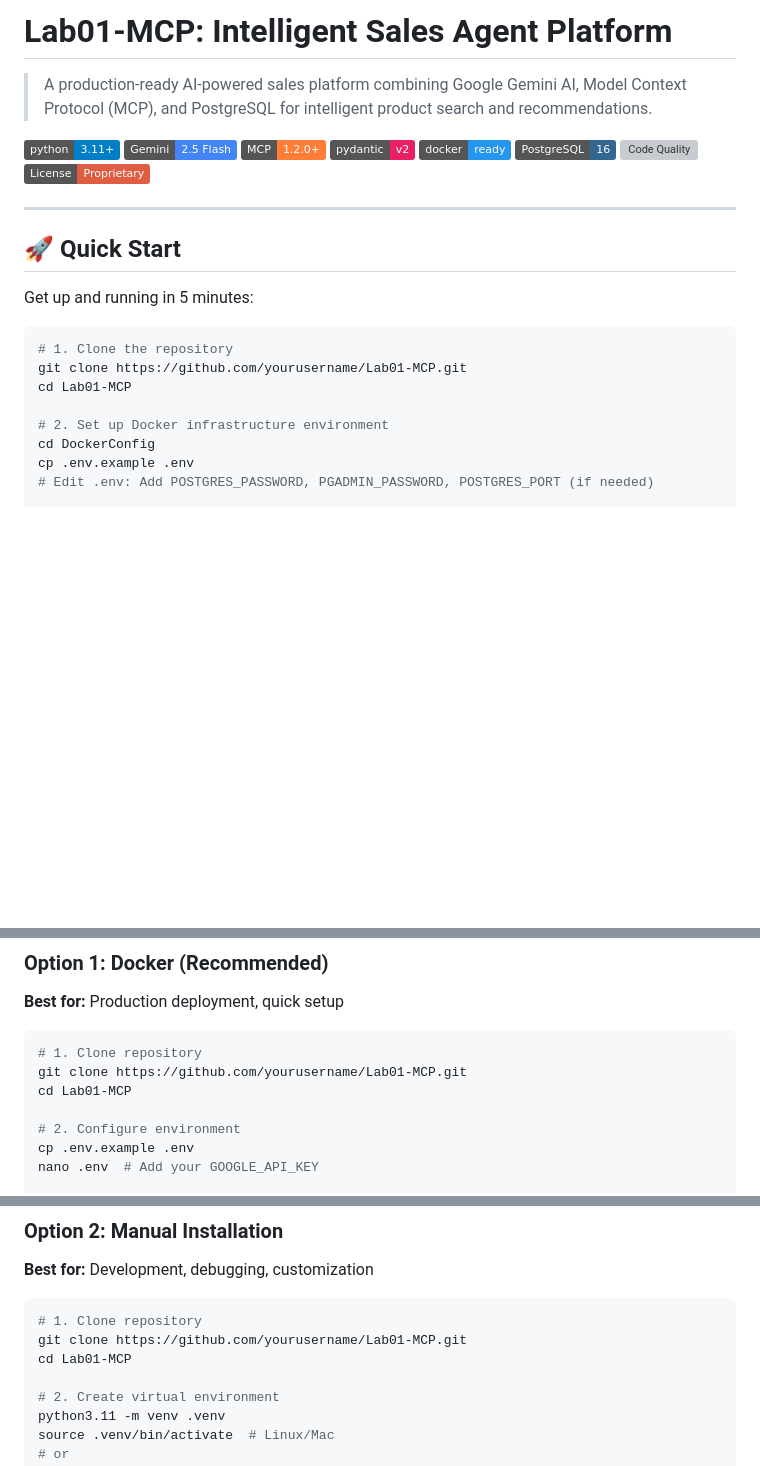
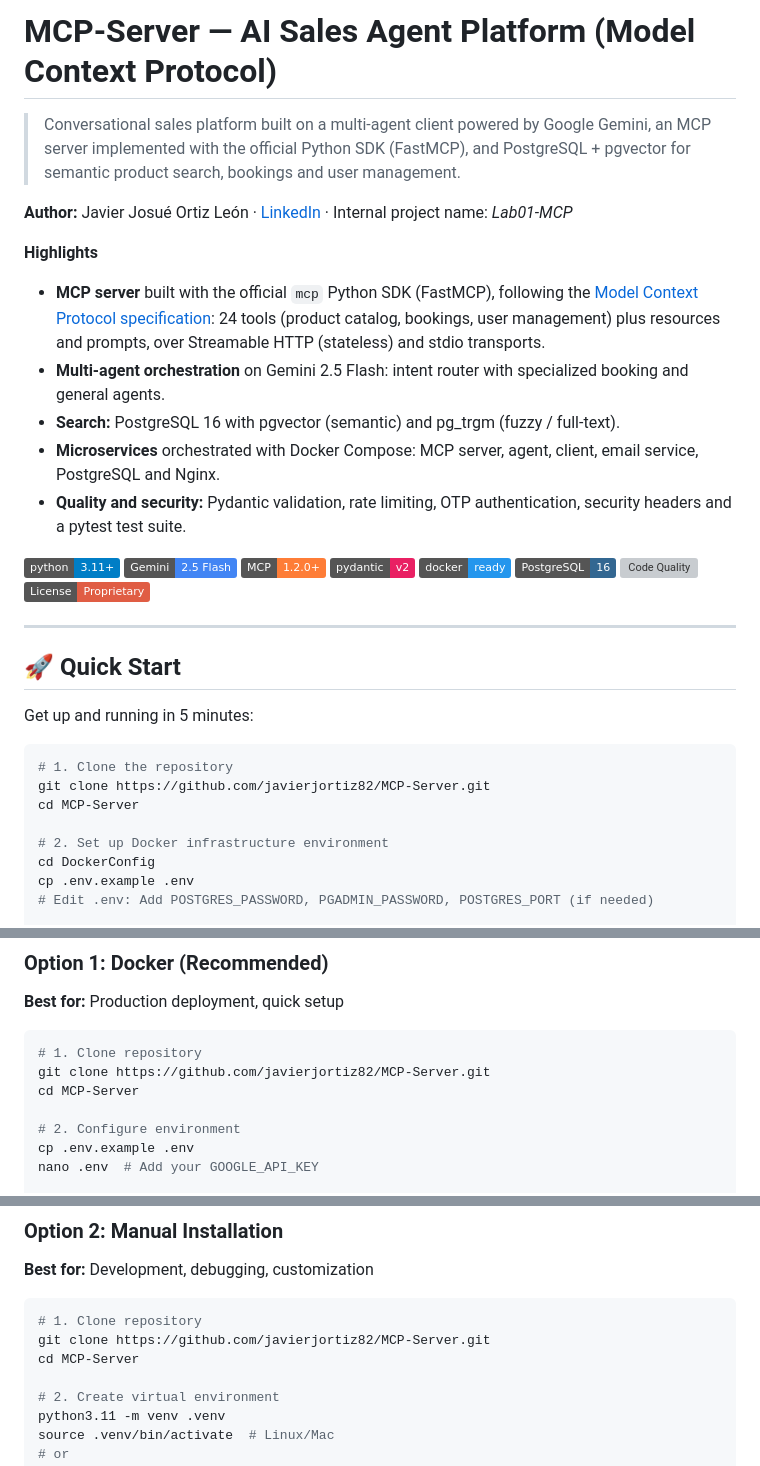
Before and after one commit to javierjortiz82/MCP-Server, a Markdown page: README.md, 3 parts joined by grey strips. Rendered like a GitHub page; badges without logos; blank space fills up the shorter version; grey boxes are pictures that could not be loaded.

Commit message:
docs: rewrite README header and fix repository clone URLs
- New title, summary and highlights section (MCP server, multi-agent, pgvector, Docker)
- Point MCP badge to modelcontextprotocol.io
- Replace placeholder clone URLs (yourusername/Lab01-MCP) with javierjortiz82/MCP-Server

Co-Authored-By: Claude Opus 5.5 <noreply@anthropic.com>
Claude-Session: https://claude.ai/code/session_01Xd2csoBtUkiVPV2XC84j3A

````diff
--- a/README.md
+++ b/README.md
@@ -1,6 +1,16 @@
-# Lab01-MCP: Intelligent Sales Agent Platform
-
-> A production-ready AI-powered sales platform combining Google Gemini AI, Model Context Protocol (MCP), and PostgreSQL for intelligent product search and recommendations.
+# MCP-Server — AI Sales Agent Platform (Model Context Protocol)
+
+> Conversational sales platform built on a multi-agent client powered by Google Gemini, an MCP server implemented with the official Python SDK (FastMCP), and PostgreSQL + pgvector for semantic product search, bookings and user management.
+
+**Author:** Javier Josué Ortiz León · [LinkedIn](https://www.linkedin.com/in/javier-ortiz-leon) · Internal project name: *Lab01-MCP*
+
+**Highlights**
+
+- **MCP server** built with the official `mcp` Python SDK (FastMCP), following the [Model Context Protocol specification](https://modelcontextprotocol.io): 24 tools (product catalog, bookings, user management) plus resources and prompts, over Streamable HTTP (stateless) and stdio transports.
+- **Multi-agent orchestration** on Gemini 2.5 Flash: intent router with specialized booking and general agents.
+- **Search:** PostgreSQL 16 with pgvector (semantic) and pg_trgm (fuzzy / full-text).
+- **Microservices** orchestrated with Docker Compose: MCP server, agent, client, email service, PostgreSQL and Nginx.
+- **Quality and security:** Pydantic validation, rate limiting, OTP authentication, security headers and a pytest test suite.
 
 [![Python 3.11+](https://img.shields.io/badge/python-3.11+-blue.svg)](https://www.python.org/downloads/)
 [![Google Gemini](https://img.shields.io/badge/Gemini-2.5%20Flash-4285F4?logo=google)](https://ai.google.dev/gemini-api/docs)
@@ -19,8 +29,8 @@ Get up and running in 5 minutes:
 
 ```bash
 # 1. Clone the repository
-git clone https://github.com/yourusername/Lab01-MCP.git
-cd Lab01-MCP
+git clone https://github.com/javierjortiz82/MCP-Server.git
+cd MCP-Server
 
 # 2. Set up Docker infrastructure environment
 cd DockerConfig
@@ -908,8 +918,8 @@ class DiscordAdapter:
 
 ```bash
 # 1. Clone repository
-git clone https://github.com/yourusername/Lab01-MCP.git
-cd Lab01-MCP
+git clone https://github.com/javierjortiz82/MCP-Server.git
+cd MCP-Server
 
 # 2. Configure environment
 cp .env.example .env
@@ -940,8 +950,8 @@ docker-compose logs -f client-mcp
 
 ```bash
 # 1. Clone repository
-git clone https://github.com/yourusername/Lab01-MCP.git
-cd Lab01-MCP
+git clone https://github.com/javierjortiz82/MCP-Server.git
+cd MCP-Server
 
 # 2. Create virtual environment
 python3.11 -m venv .venv
````
Also changed, not shown: other parts of README.md (+6 -6 lines).
